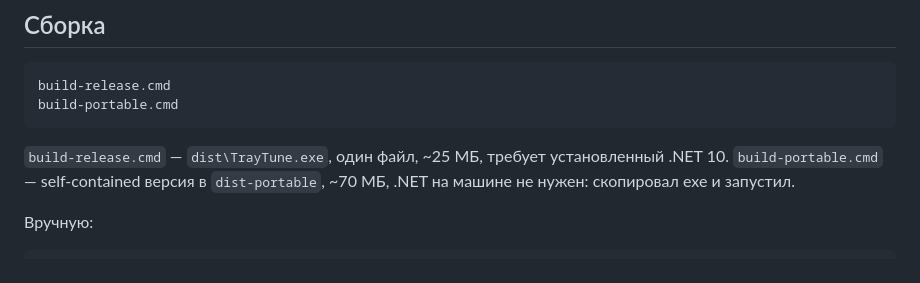
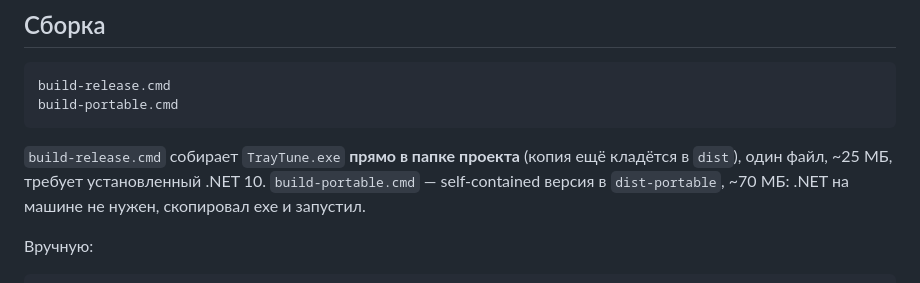
Before and after one commit to abeziankkk/traytune, a Markdown page: README.md, the part around the change. Rendered like a GitHub page.

Commit message:
Build puts TrayTune.exe next to the project files
- build-release.cmd copies the exe to the repo root after publish
- player.cmd starts the root exe
- exe and debug log are ignored by git

````diff
--- a/README.md
+++ b/README.md
@@ -68,9 +68,10 @@ build-release.cmd
 build-portable.cmd
 ```
 
-`build-release.cmd` — `dist\TrayTune.exe`, один файл, ~25 МБ, требует
-установленный .NET 10. `build-portable.cmd` — self-contained версия в
-`dist-portable`, ~70 МБ, .NET на машине не нужен: скопировал exe и запустил.
+`build-release.cmd` собирает `TrayTune.exe` **прямо в папке проекта** (копия
+ещё кладётся в `dist`), один файл, ~25 МБ, требует установленный .NET 10.
+`build-portable.cmd` — self-contained версия в `dist-portable`, ~70 МБ: .NET на
+машине не нужен, скопировал exe и запустил.
 
 Вручную:
 
````
Also changed, not shown: shots/now.png, 3 other files.
